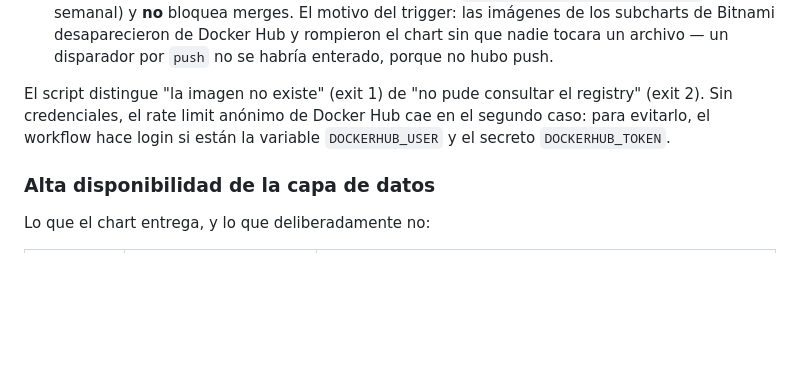
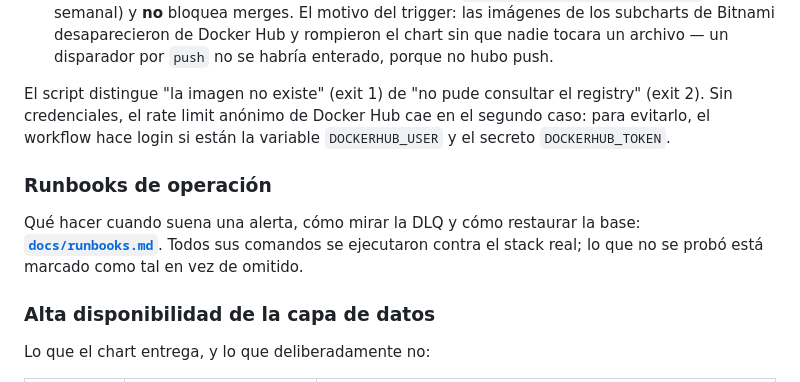
Before and after one commit to abelvisiUNIR/copp-ia, a Markdown page: README.md, the part around the change. Drawn GitHub-style; blank space fills up the shorter version.

Commit message:
docs: runbooks de operación, con los comandos ejecutados y lo no probado marcado

```diff
--- a/README.md
+++ b/README.md
@@ -335,6 +335,12 @@ El script distingue "la imagen no existe" (exit 1) de "no pude consultar el regi
 Sin credenciales, el rate limit anónimo de Docker Hub cae en el segundo caso: para evitarlo, el
 workflow hace login si están la variable `DOCKERHUB_USER` y el secreto `DOCKERHUB_TOKEN`.
 
+### Runbooks de operación
+
+Qué hacer cuando suena una alerta, cómo mirar la DLQ y cómo restaurar la base:
+**[`docs/runbooks.md`](docs/runbooks.md)**. Todos sus comandos se ejecutaron contra el stack
+real; lo que no se probó está marcado como tal en vez de omitido.
+
 ### Alta disponibilidad de la capa de datos
 
 Lo que el chart entrega, y lo que deliberadamente no:
```
Also changed, not shown: docs/runbooks.md (added, +224 -0 lines).
